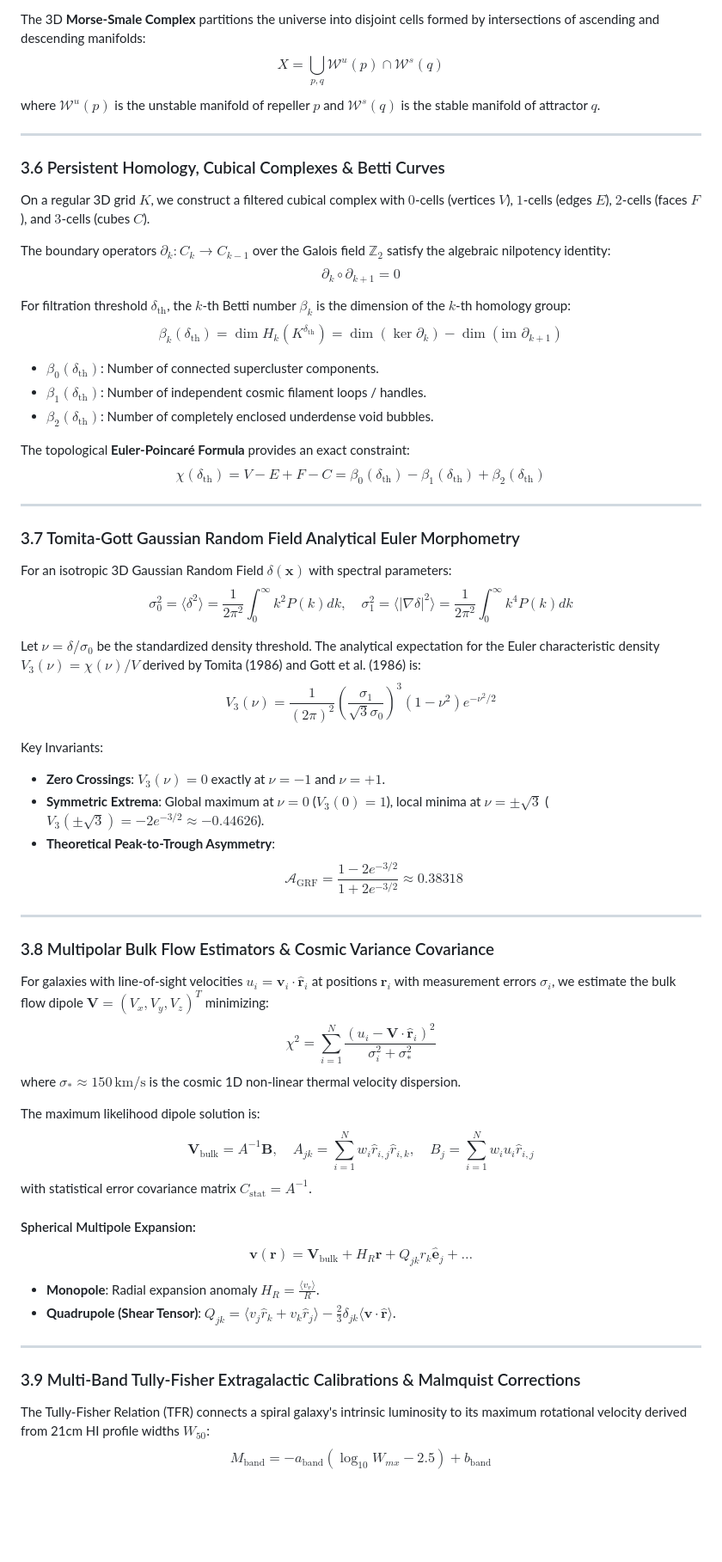
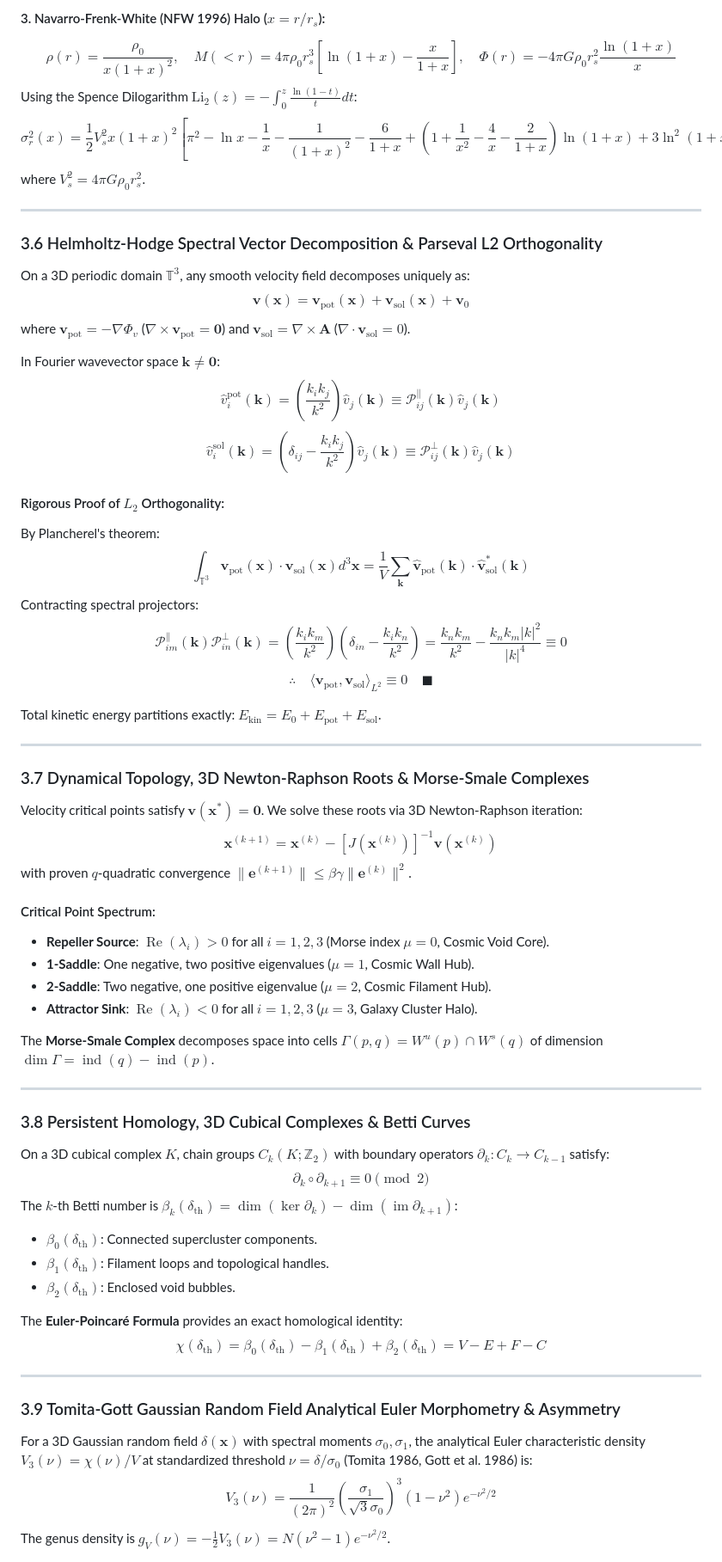
Before and after one commit to zrt219/CosmicFlows-Master-SUITE---Aug-2026-Edition, a Markdown page: README.md, the part around one of its changes. Shown at 86% size. Drawn GitHub-style; blank space fills up the shorter version.

```diff
--- a/README.md
+++ b/README.md
@@ -207,63 +209,66 @@ Let $\mu_1, \mu_2, \mu_3$ be the eigenvalues of $J(\mathbf{x}_0)$:
 
-The 3D **Morse-Smale Complex** partitions the universe into disjoint cells formed by intersections of ascending and descending manifolds:
-$$X = \bigcup_{p, q} \mathcal{W}^u(p) \cap \mathcal{W}^s(q)$$
-where $\mathcal{W}^u(p)$ is the unstable manifold of repeller $p$ and $\mathcal{W}^s(q)$ is the stable manifold of attractor $q$.
+#### 3. Navarro-Frenk-White (NFW 1996) Halo ($x = r/r_s$):
+$$\rho(r) = \frac{\rho_0}{x(1+x)^2}, \quad M(<r) = 4\pi \rho_0 r_s^3 \left[ \ln(1+x) - \frac{x}{1+x} \right], \quad \Phi(r) = -4\pi G \rho_0 r_s^2 \frac{\ln(1+x)}{x}$$
+Using the Spence Dilogarithm $\text{Li}_2(z) = -\int_0^z \frac{\ln(1-t)}{t} dt$:
+$$\sigma_r^2(x) = \frac{1}{2} V_s^2 x(1+x)^2 \left[ \pi^2 - \ln x - \frac{1}{x} - \frac{1}{(1+x)^2} - \frac{6}{1+x} + \left( 1 + \frac{1}{x^2} - \frac{4}{x} - \frac{2}{1+x} \right) \ln(1+x) + 3\ln^2(1+x) + 6\text{Li}_2(-x) \right]$$
+where $V_s^2 = 4\pi G \rho_0 r_s^2$.
 
 ---
 
-### 3.6 Persistent Homology, Cubical Complexes & Betti Curves
+### 3.6 Helmholtz-Hodge Spectral Vector Decomposition & Parseval L2 Orthogonality
 
-On a regular 3D grid $K$, we construct a filtered cubical complex with $0$-cells (vertices $V$), $1$-cells (edges $E$), $2$-cells (faces $F$), and $3$-cells (cubes $C$).
+On a 3D periodic domain $\mathbb{T}^3$, any smooth velocity field decomposes uniquely as:
+$$\mathbf{v}(\mathbf{x}) = \mathbf{v}_{\text{pot}}(\mathbf{x}) + \mathbf{v}_{\text{sol}}(\mathbf{x}) + \mathbf{v}_0$$
+where $\mathbf{v}_{\text{pot}} = -\nabla \Phi_v$ ($\nabla \times \mathbf{v}_{\text{pot}} = \mathbf{0}$) and $\mathbf{v}_{\text{sol}} = \nabla \times \mathbf{A}$ ($\nabla \cdot \mathbf{v}_{\text{sol}} = 0$).
 
-The boundary operators $\partial_k: C_k \to C_{k-1}$ over the Galois field $\mathbb{Z}_2$ satisfy the algebraic nilpotency identity:
-$$\partial_k \circ \partial_{k+1} = 0$$
+In Fourier wavevector space $\mathbf{k} \neq \mathbf{0}$:
+$$\hat{v}^{\text{pot}}_i(\mathbf{k}) = \left(\frac{k_i k_j}{k^2}\right) \hat{v}_j(\mathbf{k}) \equiv \mathcal{P}^{\parallel}_{ij}(\mathbf{k}) \hat{v}_j(\mathbf{k})$$
+$$\hat{v}^{\text{sol}}_i(\mathbf{k}) = \left(\delta_{ij} - \frac{k_i k_j}{k^2}\right) \hat{v}_j(\mathbf{k}) \equiv \mathcal{P}^{\perp}_{ij}(\mathbf{k}) \hat{v}_j(\mathbf{k})$$
 
-For filtration threshold $\delta_{\text{th}}$, the $k$-th Betti number $\beta_k$ is the dimension of the $k$-th homology group:
-$$\beta_k(\delta_{\text{th}}) = \dim H_k(K^{\delta_{\text{th}}}) = \dim(\ker \partial_k) - \dim(\text{im } \partial_{k+1})$$
-- $\beta_0(\delta_{\text{th}})$: Number of connected supercluster components.
-- $\beta_1(\delta_{\text{th}})$: Number of independent cosmic filament loops / handles.
-- $\beta_2(\delta_{\text{th}})$: Number of completely enclosed underdense void bubbles.
+#### Rigorous Proof of $L_2$ Orthogonality:
+By Plancherel's theorem:
+$$\int_{\mathbb{T}^3} \mathbf{v}_{\text{pot}}(\mathbf{x}) \cdot \mathbf{v}_{\text{sol}}(\mathbf{x}) d^3\mathbf{x} = \frac{1}{V} \sum_{\mathbf{k}} \hat{\mathbf{v}}_{\text{pot}}(\mathbf{k}) \cdot \hat{\mathbf{v}}^*_{\text{sol}}(\mathbf{k})$$
+Contracting spectral projectors:
+$$\mathcal{P}^{\parallel}_{im}(\mathbf{k}) \mathcal{P}^{\perp}_{in}(\mathbf{k}) = \left(\frac{k_i k_m}{k^2}\right) \left(\delta_{in} - \frac{k_i k_n}{k^2}\right) = \frac{k_n k_m}{k^2} - \frac{k_n k_m |k|^2}{|k|^4} \equiv 0$$
+$$\therefore \quad \langle \mathbf{v}_{\text{pot}}, \mathbf{v}_{\text{sol}} \rangle_{L^2} \equiv 0 \quad \blacksquare$$
 
-The topological **Euler-Poincaré Formula** provides an exact constraint:
-$$\chi(\delta_{\text{th}}) = V - E + F - C = \beta_0(\delta_{\text{th}}) - \beta_1(\delta_{\text{th}}) + \beta_2(\delta_{\text{th}})$$
+Total kinetic energy partitions exactly: $E_{\text{kin}} = E_0 + E_{\text{pot}} + E_{\text{sol}}$.
 
 ---
 
-### 3.7 Tomita-Gott Gaussian Random Field Analytical Euler Morphometry
+### 3.7 Dynamical Topology, 3D Newton-Raphson Roots & Morse-Smale Complexes
 
-For an isotropic 3D Gaussian Random Field $\delta(\mathbf{x})$ with spectral parameters:
-$$\sigma_0^2 = \langle \delta^2 \rangle = \frac{1}{2\pi^2} \int_0^\infty k^2 P(k) dk, \quad \sigma_1^2 = \langle |\nabla\delta|^2 \rangle = \frac{1}{2\pi^2} \int_0^\infty k^4 P(k) dk$$
+Velocity critical points satisfy $\mathbf{v}(\mathbf{x}^*) = \mathbf{0}$. We solve these roots via 3D Newton-Raphson iteration:
+$$\mathbf{x}^{(k+1)} = \mathbf{x}^{(k)} - \left[ J(\mathbf{x}^{(k)}) \right]^{-1} \mathbf{v}(\mathbf{x}^{(k)})$$
+with proven $q$-quadratic convergence $\|\mathbf{e}^{(k+1)}\| \le \beta\gamma \|\mathbf{e}^{(k)}\|^2$.
 
-Let $\nu = \delta / \sigma_0$ be the standardized density threshold. The analytical expectation for the Euler characteristic density $V_3(\nu) = \chi(\nu) / V$ derived by Tomita (1986) and Gott et al. (1986) is:
-$$V_3(\nu) = \frac{1}{(2\pi)^2} \left( \frac{\sigma_1}{\sqrt{3}\sigma_0} \right)^3 (1 - \nu^2) e^{-\nu^2 / 2}$$
+#### Critical Point Spectrum:
+- **Repeller Source**: $\operatorname{Re}(\lambda_i) > 0$ for all $i=1,2,3$ (Morse index $\mu=0$, Cosmic Void Core).
+- **1-Saddle**: One negative, two positive eigenvalues ($\mu=1$, Cosmic Wall Hub).
+- **2-Saddle**: Two negative, one positive eigenvalue ($\mu=2$, Cosmic Filament Hub).
+- **Attractor Sink**: $\operatorname{Re}(\lambda_i) < 0$ for all $i=1,2,3$ ($\mu=3$, Galaxy Cluster Halo).
 
-Key Invariants:
-- **Zero Crossings**: $V_3(\nu) = 0$ exactly at $\nu = -1$ and $\nu = +1$.
-- **Symmetric Extrema**: Global maximum at $\nu = 0$ ($V_3(0) = 1$), local minima at $\nu = \pm\sqrt{3}$ ($V_3(\pm\sqrt{3}) = -2 e^{-3/2} \approx -0.44626$).
-- **Theoretical Peak-to-Trough Asymmetry**:
-  $$\mathcal{A}_{\text{GRF}} = \frac{1 - 2 e^{-3/2}}{1 + 2 e^{-3/2}} \approx 0.38318$$
+The **Morse-Smale Complex** decomposes space into cells $\Gamma(p, q) = W^u(p) \cap W^s(q)$ of dimension $\dim \Gamma = \operatorname{ind}(q) - \operatorname{ind}(p)$.
 
 ---
 
-### 3.8 Multipolar Bulk Flow Estimators & Cosmic Variance Covariance
+### 3.8 Persistent Homology, 3D Cubical Complexes & Betti Curves
 
-For galaxies with line-of-sight velocities $u_i = \mathbf{v}_i \cdot \hat{\mathbf{r}}_i$ at positions $\mathbf{r}_i$ with measurement errors $\sigma_i$, we estimate the bulk flow dipole $\mathbf{V} = (V_x, V_y, V_z)^T$ minimizing:
-$$\chi^2 = \sum_{i=1}^N \frac{(u_i - \mathbf{V} \cdot \hat{\mathbf{r}}_i)^2}{\sigma_i^2 + \sigma_*^2}$$
-where $\sigma_* \approx 150\,\text{km}/\text{s}$ is the cosmic 1D non-linear thermal velocity dispersion.
+On a 3D cubical complex $K$, chain groups $C_k(K; \mathbb{Z}_2)$ with boundary operators $\partial_k: C_k \to C_{k-1}$ satisfy:
+$$\partial_k \circ \partial_{k+1} \equiv 0 \pmod 2$$
+The $k$-th Betti number is $\beta_k(\delta_{\text{th}}) = \dim(\ker \partial_k) - \dim(\operatorname{im} \partial_{k+1})$:
+- $\beta_0(\delta_{\text{th}})$: Connected supercluster components.
+- $\beta_1(\delta_{\text{th}})$: Filament loops and topological handles.
+- $\beta_2(\delta_{\text{th}})$: Enclosed void bubbles.
 
-The maximum likelihood dipole solution is:
-$$\mathbf{V}_{\text{bulk}} = A^{-1} \mathbf{B}, \quad A_{jk} = \sum_{i=1}^N w_i \hat{r}_{i,j} \hat{r}_{i,k}, \quad B_j = \sum_{i=1}^N w_i u_i \hat{r}_{i,j}$$
-with statistical error covariance matrix $C_{\text{stat}} = A^{-1}$.
-
-#### Spherical Multipole Expansion:
-$$\mathbf{v}(\mathbf{r}) = \mathbf{V}_{\text{bulk}} + H_R \mathbf{r} + Q_{jk} r_k \hat{\mathbf{e}}_j + \dots$$
-- **Monopole**: Radial expansion anomaly $H_R = \frac{\langle v_r \rangle}{R}$.
-- **Quadrupole (Shear Tensor)**: $Q_{jk} = \langle v_j \hat{r}_k + v_k \hat{r}_j \rangle - \frac{2}{3}\delta_{jk} \langle \mathbf{v} \cdot \hat{\mathbf{r}} \rangle$.
+The **Euler-Poincaré Formula** provides an exact homological identity:
+$$\chi(\delta_{\text{th}}) = \beta_0(\delta_{\text{th}}) - \beta_1(\delta_{\text{th}}) + \beta_2(\delta_{\text{th}}) = V - E + F - C$$
 
 ---
 
-### 3.9 Multi-Band Tully-Fisher Extragalactic Calibrations & Malmquist Corrections
+### 3.9 Tomita-Gott Gaussian Random Field Analytical Euler Morphometry & Asymmetry
 
-The Tully-Fisher Relation (TFR) connects a spiral galaxy's intrinsic luminosity to its maximum rotational velocity derived from 21cm HI profile widths $W_{50}$:
-$$M_{\text{band}} = -a_{\text{band}} (\log_{10} W_{mx} - 2.5) + b_{\text{band}}$$
+For a 3D Gaussian random field $\delta(\mathbf{x})$ with spectral moments $\sigma_0, \sigma_1$, the analytical Euler characteristic density $V_3(\nu) = \chi(\nu)/V$ at standardized threshold $\nu = \delta/\sigma_0$ (Tomita 1986, Gott et al. 1986) is:
+$$V_3(\nu) = \frac{1}{(2\pi)^2} \left( \frac{\sigma_1}{\sqrt{3}\sigma_0} \right)^3 (1 - \nu^2) e^{-\nu^2 / 2}$$
+The genus density is $g_V(\nu) = -\frac{1}{2} V_3(\nu) = N(\nu^2 - 1)e^{-\nu^2/2}$.
 
```
Also changed, not shown: other parts of README.md (+185 -164 lines).
